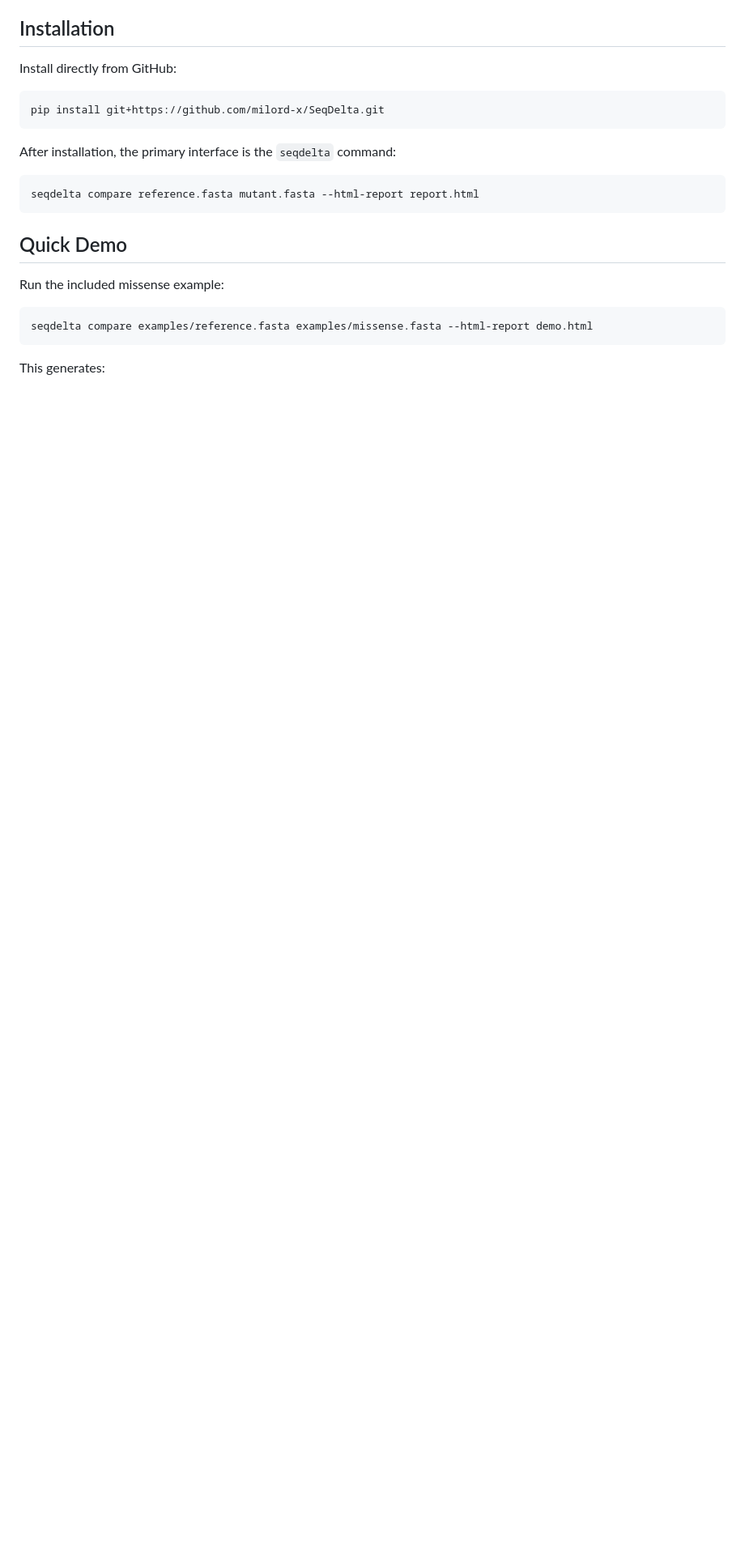
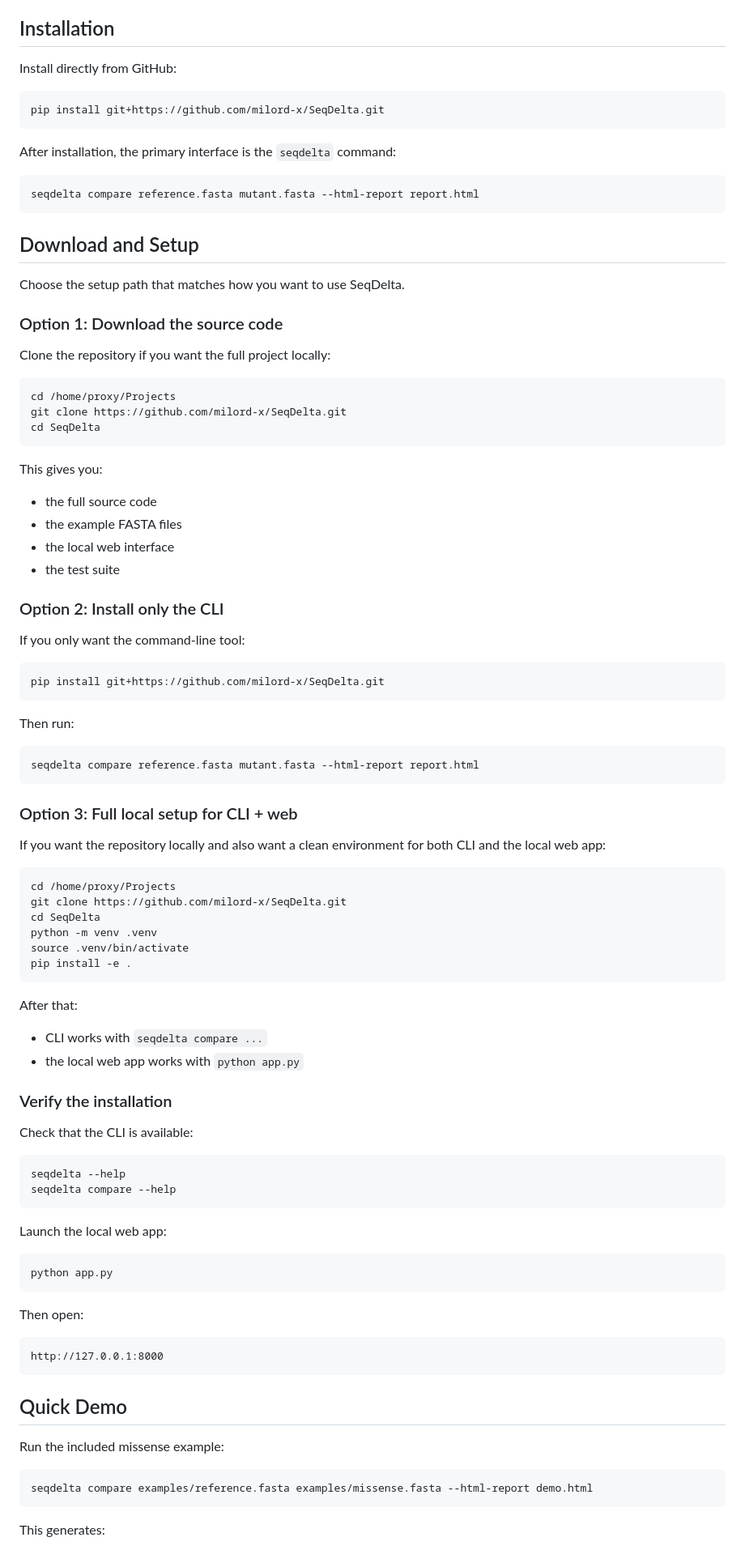
Before and after one commit to milord-x/SeqDelta, a Markdown page: README.md, the part around the change. Shown at 81% size. Rendered like a GitHub page; blank space fills up the shorter version.

Commit message:
Expand README installation guide

````diff
--- a/README.md
+++ b/README.md
@@ -33,6 +33,80 @@ After installation, the primary interface is the `seqdelta` command:
 
 ```bash
 seqdelta compare reference.fasta mutant.fasta --html-report report.html
+```
+
+## Download and Setup
+
+Choose the setup path that matches how you want to use SeqDelta.
+
+### Option 1: Download the source code
+
+Clone the repository if you want the full project locally:
+
+```bash
+cd /home/proxy/Projects
+git clone https://github.com/milord-x/SeqDelta.git
+cd SeqDelta
+```
+
+This gives you:
+
+- the full source code
+- the example FASTA files
+- the local web interface
+- the test suite
+
+### Option 2: Install only the CLI
+
+If you only want the command-line tool:
+
+```bash
+pip install git+https://github.com/milord-x/SeqDelta.git
+```
+
+Then run:
+
+```bash
+seqdelta compare reference.fasta mutant.fasta --html-report report.html
+```
+
+### Option 3: Full local setup for CLI + web
+
+If you want the repository locally and also want a clean environment for both CLI and the local web app:
+
+```bash
+cd /home/proxy/Projects
+git clone https://github.com/milord-x/SeqDelta.git
+cd SeqDelta
+python -m venv .venv
+source .venv/bin/activate
+pip install -e .
+```
+
+After that:
+
+- CLI works with `seqdelta compare ...`
+- the local web app works with `python app.py`
+
+### Verify the installation
+
+Check that the CLI is available:
+
+```bash
+seqdelta --help
+seqdelta compare --help
+```
+
+Launch the local web app:
+
+```bash
+python app.py
+```
+
+Then open:
+
+```text
+http://127.0.0.1:8000
 ```
 
 ## Quick Demo
````
